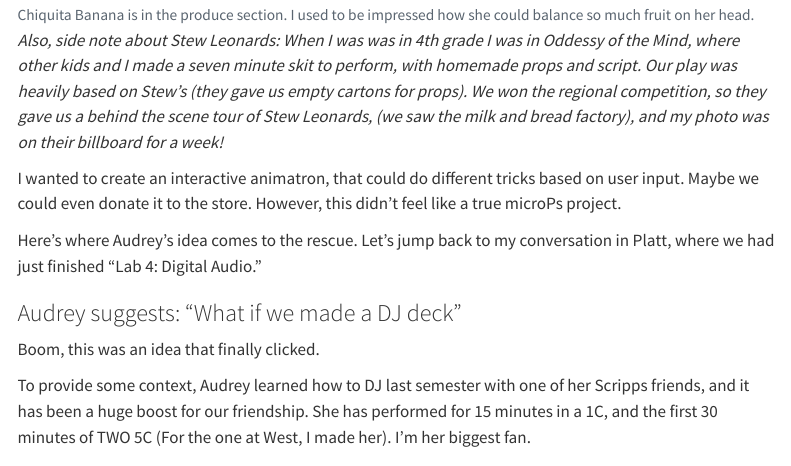
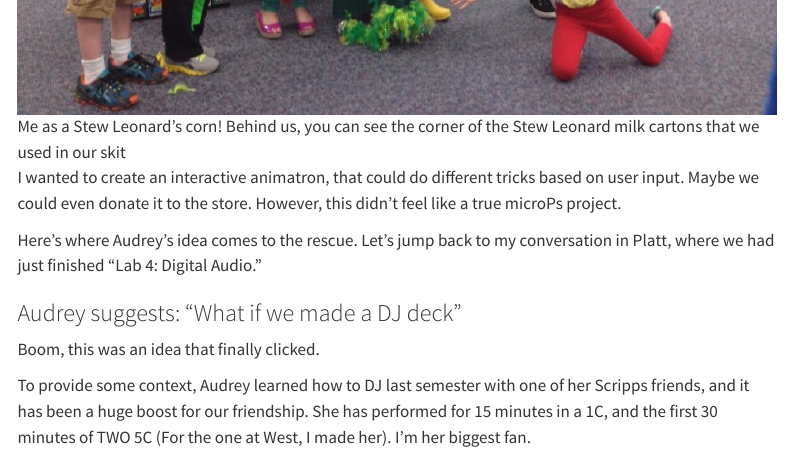
Before and after one commit to vparizot/hmc-e155-portfolio, a Quarto document (posts/post6.qmd): the page in a window 1100 px wide, from 2970 px down before the commit and from 3590 px down after it. Rendered offline with R 4.5, knitr and Pandoc in place of Quarto, with nearby package versions; menus at the side of the page are left out.

Commit message:
lab4 add photo

```diff
--- a/posts/post6.qmd
+++ b/posts/post6.qmd
@@ -37,7 +37,10 @@ In case you are having problems visualizing this, here are some photos and video
 
 <figcaption>Chiquita Banana is in the produce section. I used to be impressed how she could balance so much fruit on her head. </figcaption>
 
+
 <em> Also, side note about Stew Leonards: When I was was in 4th grade I was in Oddessy of the Mind, where other kids and I made a seven minute skit to perform, with homemade props and script. Our play was heavily based on Stew's (they gave us empty cartons for props). We won the regional competition, so they gave us a behind the scene tour of Stew Leonards, (we saw the milk and bread factory), and my photo was on their billboard for a week! </em>
+
+![Me as a Stew Leonard's corn! Behind us, you can see the corner of the Stew Leonard milk cartons that we used in our skit](images/stewsOM.jpeg)
 
 I wanted to create an interactive animatron, that could do different tricks based on user input. Maybe we could even donate it to the store. However, this didn't feel like a true microPs project.
 
```
Also changed, not shown: posts/images/10406916_10204018278438124_3805038049352915164_n.jpeg (added), posts/images/stewsOM.jpeg (added).
